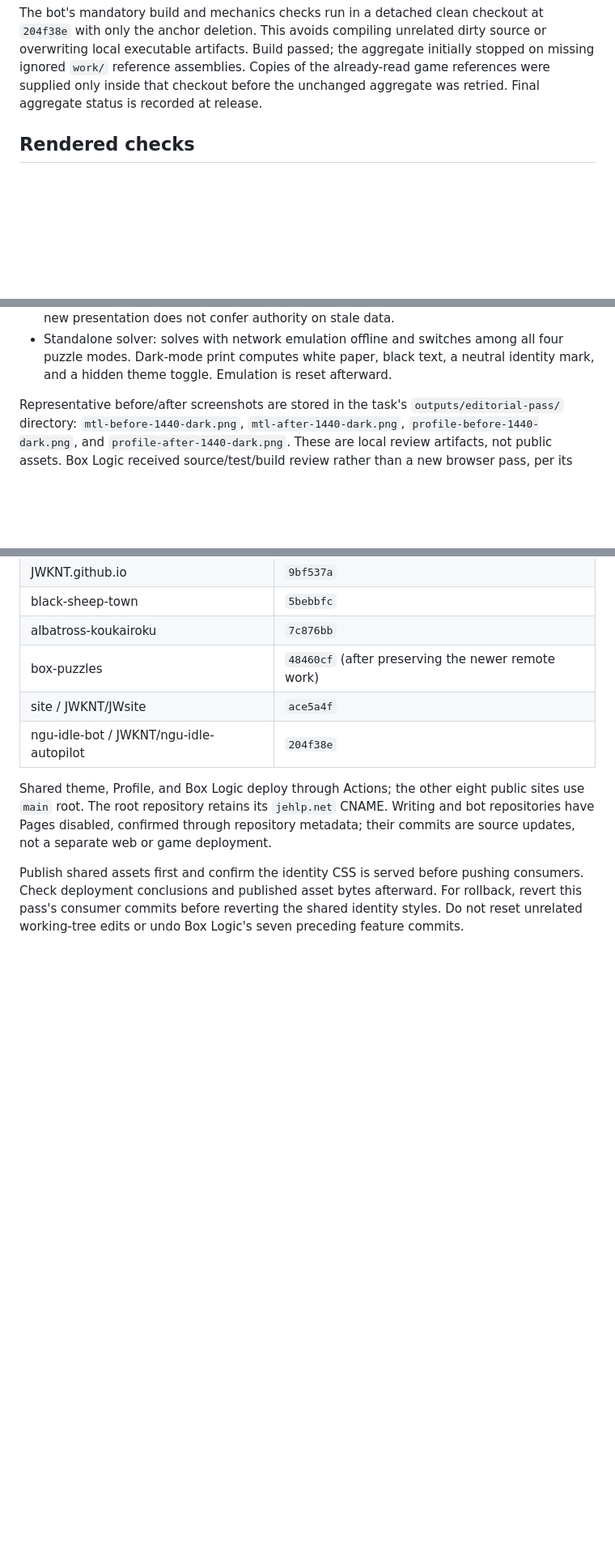
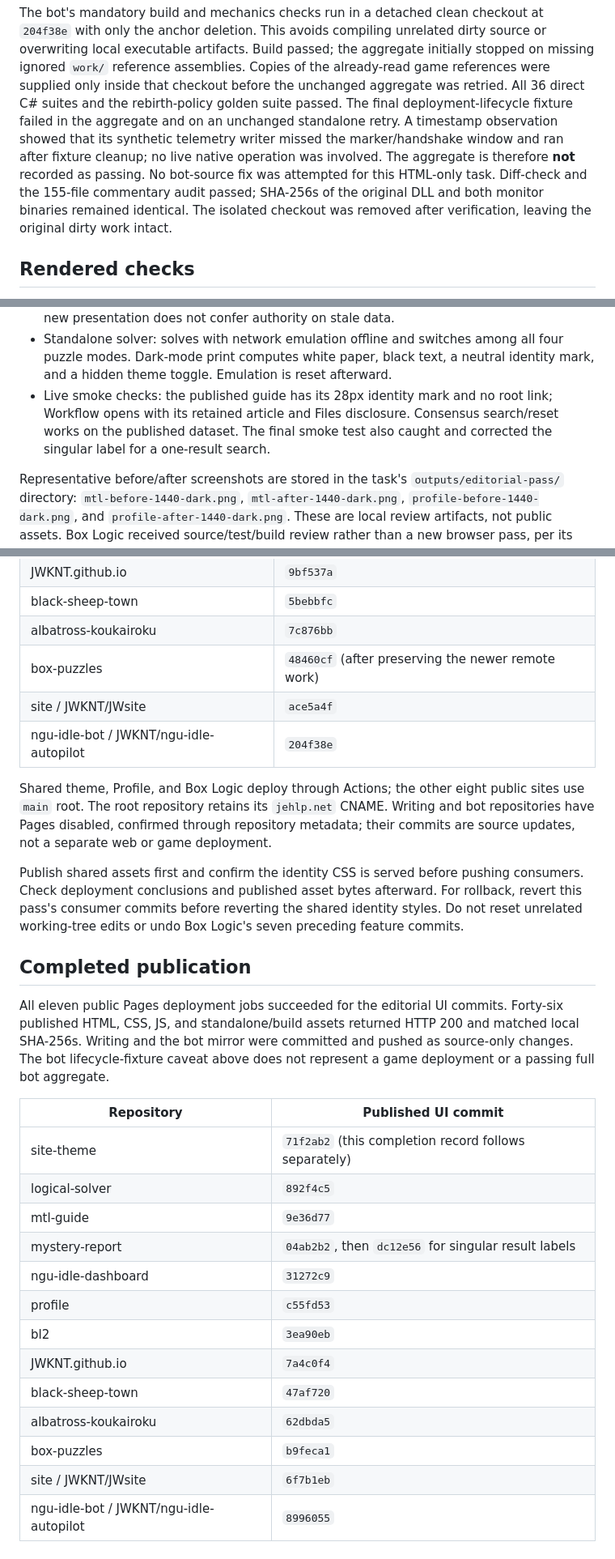
Before and after one commit to JWKNT/site-theme, a Markdown page: docs/VALIDATION-2026-09-05-EDITORIAL.md, 3 parts joined by grey strips. Shown at 81% size. Drawn GitHub-style; blank space fills up the shorter version.

Commit message:
Record editorial release verification and bot fixture caveat

```diff
--- a/docs/VALIDATION-2026-09-05-EDITORIAL.md
+++ b/docs/VALIDATION-2026-09-05-EDITORIAL.md
@@ -51,7 +50,15 @@ at `204f38e` with only the anchor deletion. This avoids compiling unrelated dirt
 source or overwriting local executable artifacts. Build passed; the aggregate
 initially stopped on missing ignored `work/` reference assemblies. Copies of the
 already-read game references were supplied only inside that checkout before the
-unchanged aggregate was retried. Final aggregate status is recorded at release.
+unchanged aggregate was retried. All 36 direct C# suites and the rebirth-policy
+golden suite passed. The final deployment-lifecycle fixture failed in the
+aggregate and on an unchanged standalone retry. A timestamp observation showed
+that its synthetic telemetry writer missed the marker/handshake window and ran
+after fixture cleanup; no live native operation was involved. The aggregate is
+therefore **not** recorded as passing. No bot-source fix was attempted for this
+HTML-only task. Diff-check and the 155-file commentary audit passed; SHA-256s of
+the original DLL and both monitor binaries remained identical. The isolated
+checkout was removed after verification, leaving the original dirty work intact.
 
 ## Rendered checks
 
@@ -83,6 +90,10 @@ mark width allowed enlarged glyphs to crowd the title.
 - Standalone solver: solves with network emulation offline and switches among
   all four puzzle modes. Dark-mode print computes white paper, black text, a
   neutral identity mark, and a hidden theme toggle. Emulation is reset afterward.
+- Live smoke checks: the published guide has its 28px identity mark and no root
+  link; Workflow opens with its retained article and Files disclosure. Consensus
+  search/reset works on the published dataset. The final smoke test also caught
+  and corrected the singular label for a one-result search.
 
 Representative before/after screenshots are stored in the task's
 `outputs/editorial-pass/` directory: `mtl-before-1440-dark.png`,
@@ -120,3 +131,27 @@ consumers. Check deployment conclusions and published asset bytes afterward.
 For rollback, revert this pass's consumer commits before reverting the shared
 identity styles. Do not reset unrelated working-tree edits or undo Box Logic's
 seven preceding feature commits.
+
+## Completed publication
+
+All eleven public Pages deployment jobs succeeded for the editorial UI commits.
+Forty-six published HTML, CSS, JS, and standalone/build assets returned HTTP 200
+and matched local SHA-256s. Writing and the bot mirror were committed and pushed
+as source-only changes. The bot lifecycle-fixture caveat above does not represent
+a game deployment or a passing full bot aggregate.
+
+| Repository | Published UI commit |
+| --- | --- |
+| site-theme | `71f2ab2` (this completion record follows separately) |
+| logical-solver | `892f4c5` |
+| mtl-guide | `9e36d77` |
+| mystery-report | `04ab2b2`, then `dc12e56` for singular result labels |
+| ngu-idle-dashboard | `31272c9` |
+| profile | `c55fd53` |
+| bl2 | `3ea90eb` |
+| JWKNT.github.io | `7a4c0f4` |
+| black-sheep-town | `47af720` |
+| albatross-koukairoku | `62dbda5` |
+| box-puzzles | `b9feca1` |
+| site / JWKNT/JWsite | `6f7b1eb` |
+| ngu-idle-bot / JWKNT/ngu-idle-autopilot | `8996055` |
```
Also changed, not shown: other parts of docs/VALIDATION-2026-09-05-EDITORIAL.md (+1 -2 lines).
